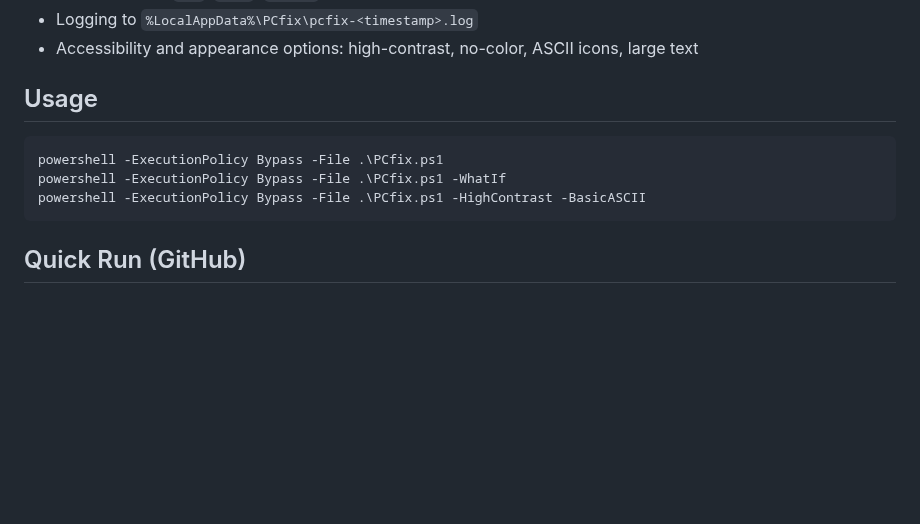
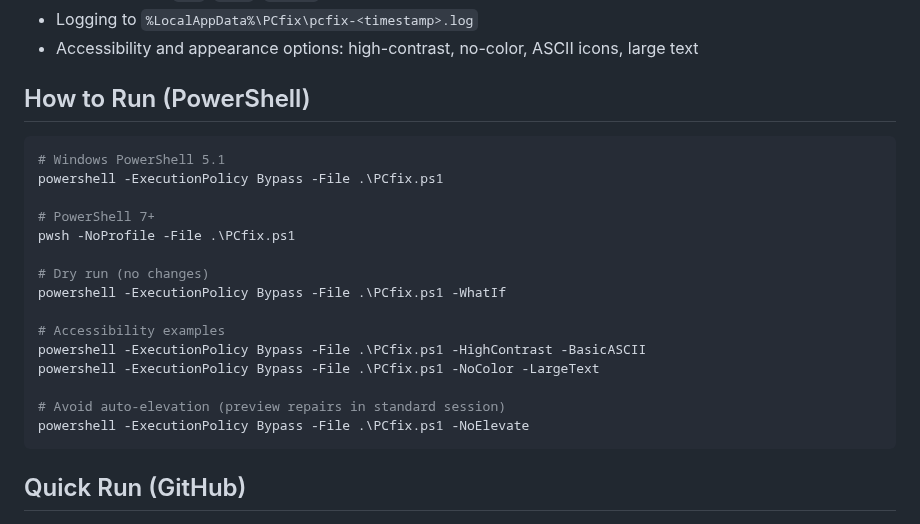
Before and after one commit to DARKSIDE957/PCfix, a Markdown page: README.md, the part around the change. Drawn GitHub-style; blank space fills up the shorter version.

````diff
--- a/README.md
+++ b/README.md
@@ -22,11 +22,23 @@ VN PCfix is a modular PowerShell toolkit for Windows troubleshooting and repair.
 - Logging to `%LocalAppData%\PCfix\pcfix-<timestamp>.log`
 - Accessibility and appearance options: high-contrast, no-color, ASCII icons, large text
 
-## Usage
+## How to Run (PowerShell)
 ```powershell
+# Windows PowerShell 5.1
 powershell -ExecutionPolicy Bypass -File .\PCfix.ps1
+
+# PowerShell 7+
+pwsh -NoProfile -File .\PCfix.ps1
+
+# Dry run (no changes)
 powershell -ExecutionPolicy Bypass -File .\PCfix.ps1 -WhatIf
+
+# Accessibility examples
 powershell -ExecutionPolicy Bypass -File .\PCfix.ps1 -HighContrast -BasicASCII
+powershell -ExecutionPolicy Bypass -File .\PCfix.ps1 -NoColor -LargeText
+
+# Avoid auto-elevation (preview repairs in standard session)
+powershell -ExecutionPolicy Bypass -File .\PCfix.ps1 -NoElevate
 ```
 
 ## Quick Run (GitHub)
````
